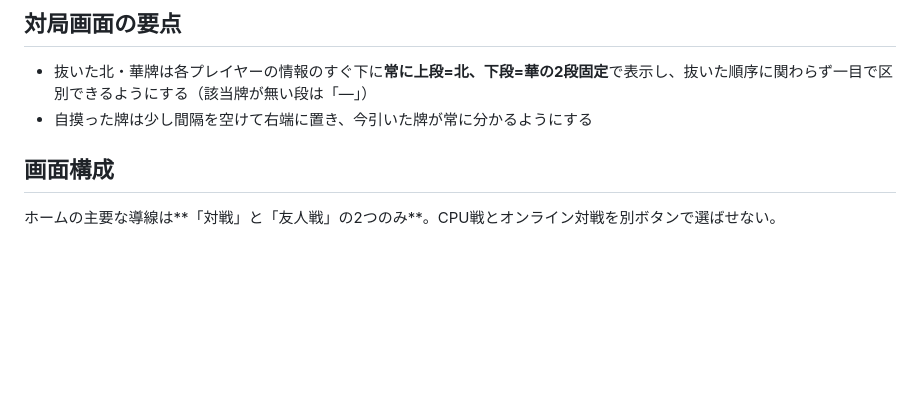
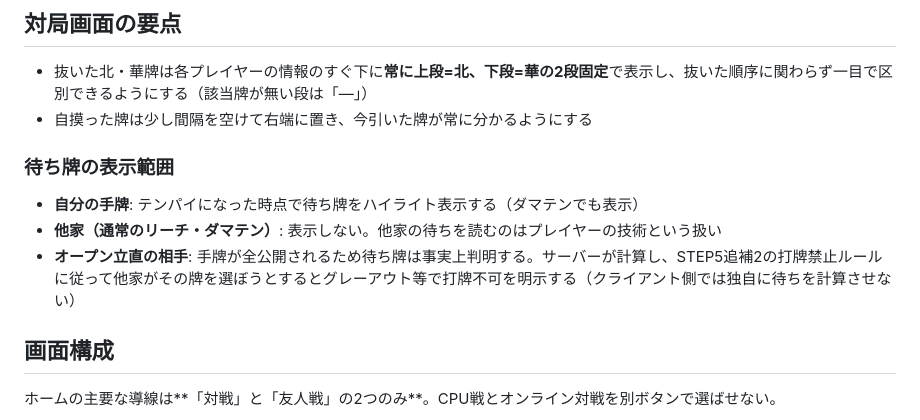
Before and after one commit to MasakiTanimizu/Claudecode-, a Markdown page: docs/design/07-ui-design.md, the part around the change. Rendered like a GitHub page; blank space fills up the shorter version.

Commit message:
Document wait-tile visibility rules
Own hand's waits are always shown once tenpai (even damaten). Other
players' waits stay hidden as in real mahjong, except an open-riichi
player's hand is already fully public, so the server computes their
waits and the client greys out those tiles as forbidden discards for
everyone else (per the STEP5 addendum 2 open-riichi restriction).

```diff
--- a/docs/design/07-ui-design.md
+++ b/docs/design/07-ui-design.md
@@ -14,6 +14,12 @@
 
 - 抜いた北・華牌は各プレイヤーの情報のすぐ下に**常に上段=北、下段=華の2段固定**で表示し、抜いた順序に関わらず一目で区別できるようにする（該当牌が無い段は「―」）
 - 自摸った牌は少し間隔を空けて右端に置き、今引いた牌が常に分かるようにする
+
+### 待ち牌の表示範囲
+
+- **自分の手牌**: テンパイになった時点で待ち牌をハイライト表示する（ダマテンでも表示）
+- **他家（通常のリーチ・ダマテン）**: 表示しない。他家の待ちを読むのはプレイヤーの技術という扱い
+- **オープン立直の相手**: 手牌が全公開されるため待ち牌は事実上判明する。サーバーが計算し、STEP5追補2の打牌禁止ルールに従って他家がその牌を選ぼうとするとグレーアウト等で打牌不可を明示する（クライアント側では独自に待ちを計算させない）
 
 ## 画面構成
 
```
Also changed, not shown: docs/design/04-communication-design.md (+1 -0 lines).
